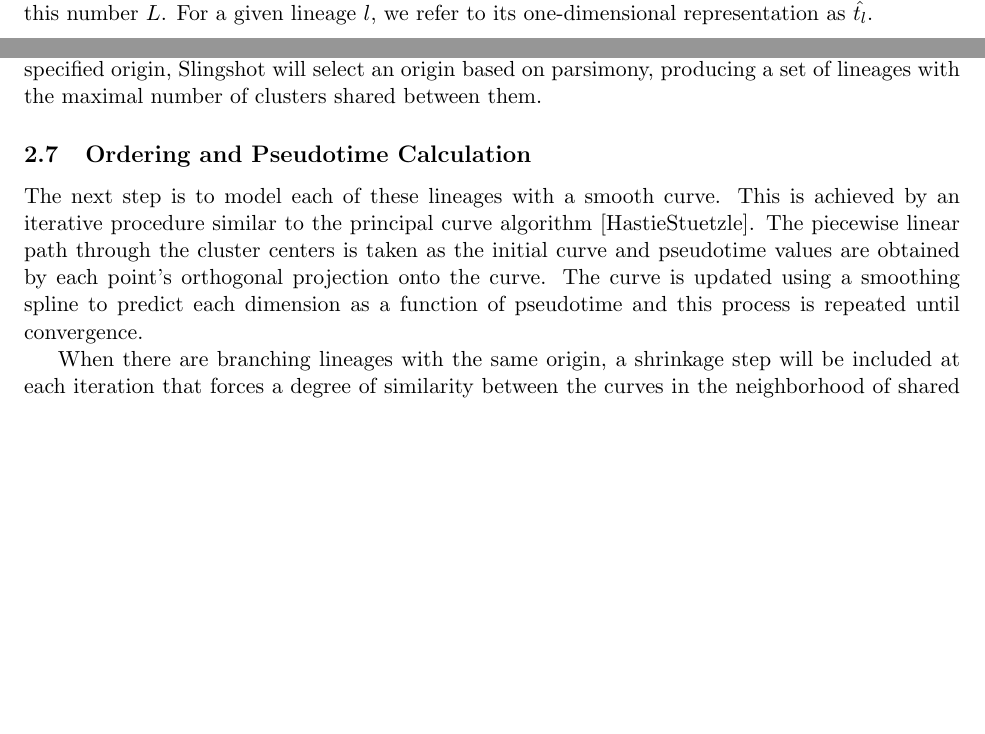
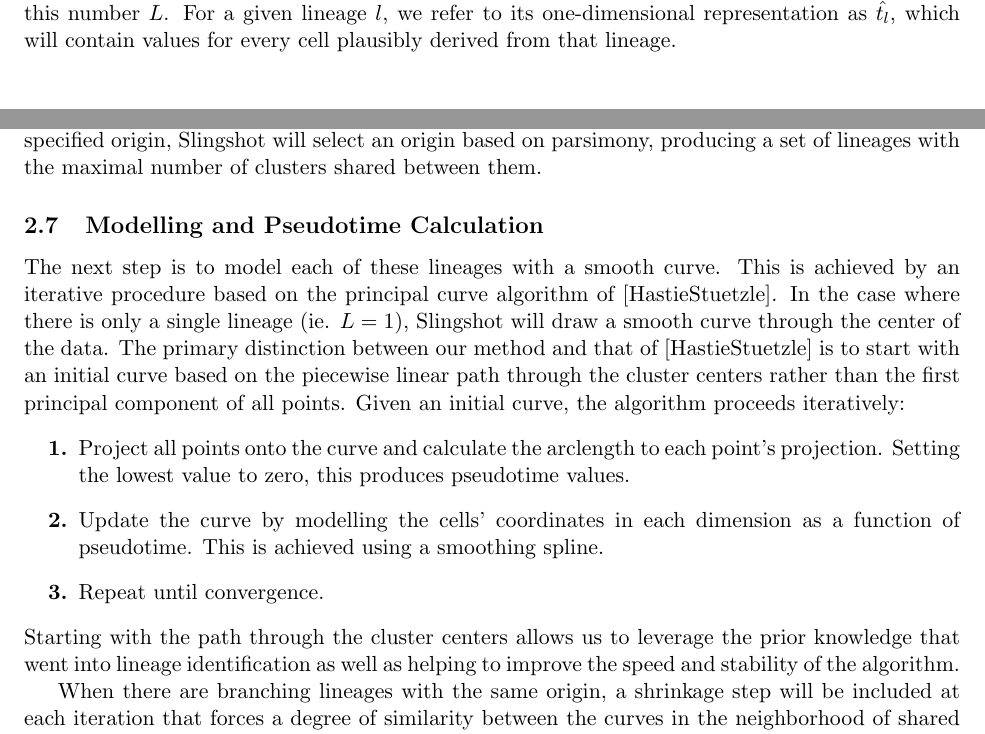
Before and after one commit to kstreet13/slingshot-paper, a LaTeX paper (slingshot.tex): two parts of pages 2 and 4 of 5, joined at a grey line, cut so that both start at the same text, the shorter picture padded with empty space. Compiled offline with pdfLaTeX.

Commit message:
updated .gitignore to ignore some of the extra files created by knitr. Worked on Software Implementation section.

```diff
--- a/slingshot.tex
+++ b/slingshot.tex
@@ -100,7 +100,7 @@ We start from a $p \times n$ matrix of expression measures for $n$ single cells.
 \item to identify the number of distinct terminal cell states and
 \item for each of these states, construct a one-dimensional variable representing transcriptional progression toward that state.
 \end{enumerate*}
-The number of terminal cell states corresponds to the number of unique lineages to be constructed and we term this number $L$. For a given lineage $l$, we refer to its one-dimensional representation as $\hat{t_l}$.
+The number of terminal cell states corresponds to the number of unique lineages to be constructed and we term this number $L$. For a given lineage $l$, we refer to its one-dimensional representation as $\hat{t_l}$, which will contain values for every cell plausibly derived from that lineage.
 
 \subsection{Normalization}
 After read mapping and expression quantification, a typical RNA-Seq analysis will perform some sort of normalization. This can include global scaling adjustments, batch correction, gene and sample filtering, or a number of other techniques. Raw gene expression profiles need to be normalized prior to lineage reconstruction to remove unwanted technical effects that bias expression measures. We used SCONE to compare various normalization methods and select the one that performs best on our data.
@@ -131,8 +131,16 @@ This allows Slingshot to draw trees that are better covered by and representativ
 \subsection{Lineage Identification}
 Lineages are defined as ordered sets of clusters created by tracing paths through the MST. Given a pre-specified origin cluster, every direct path from this cluster to a leaf node will be returned as a lineage. In the simple case where the MST has only two leaf nodes, this results in one lineage if the origin cluster is a leaf and two lineages if it is an interior node. Clusters with more than two connections will create bifurcations and produce additional lineages. In the absence of a pre-specified origin, Slingshot will select an origin based on parsimony, producing a set of lineages with the maximal number of clusters shared between them.
 
-\subsection{Ordering and Pseudotime Calculation}
-The next step is to model each of these lineages with a smooth curve. This is achieved by an iterative procedure similar to the principal curve algorithm [HastieStuetzle]. The piecewise linear path through the cluster centers is taken as the initial curve and pseudotime values are obtained by each point’s orthogonal projection onto the curve. The curve is updated using a smoothing spline to predict each dimension as a function of pseudotime and this process is repeated until convergence.
+\subsection{Modelling and Pseudotime Calculation}
+The next step is to model each of these lineages with a smooth curve. This is achieved by an iterative procedure based on the principal curve algorithm of [HastieStuetzle]. In the case where there is only a single lineage (ie. $L = 1$), Slingshot will draw a smooth curve through the center of the data. The primary distinction between our method and that of [HastieStuetzle] is to start with an initial curve based on the piecewise linear path through the cluster centers rather than the first principal component of all points. Given an initial curve, the algorithm proceeds iteratively:
+\begin{enumerate}[font={\bfseries}]
+\item Project all points onto the curve and calculate the arclength to each point's projection. Setting the lowest value to zero, this produces pseudotime values.
+\item Update the curve by modelling the cells' coordinates in each dimension as a function of pseudotime. This is achieved using a smoothing spline.
+\item Repeat until convergence.
+\end{enumerate}
+Starting with the path through the cluster centers allows us to leverage the prior knowledge that went into lineage identification as well as helping to improve the speed and stability of the algorithm.
+
+
 
 When there are branching lineages with the same origin, a shrinkage step will be included at each iteration that forces a degree of similarity between the curves in the neighborhood of shared clusters. This typically ensures that the final curves will form a tree structure. [ADD: details]
 
```
Also changed, not shown: slingshot-concordance.tex (deleted, +0 -2 lines), slingshot.pdf, slingshot.tex (2 more changed lines), 4 other files.
